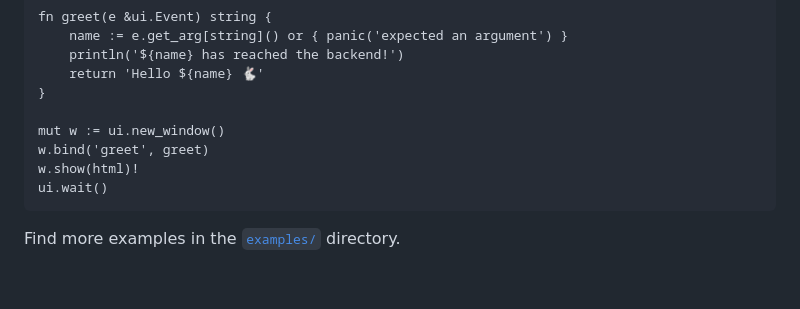
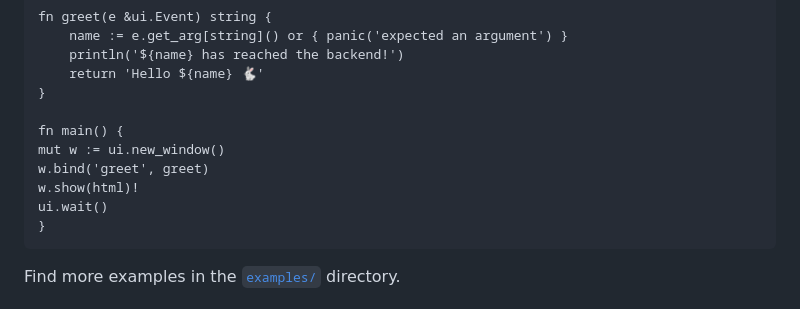
Before and after one commit to webui-dev/v-webui, a Markdown page: README.md, the part around one of its changes. Rendered like a GitHub page; blank space fills up the shorter version.

Commit message:
Fix Error In README.md Example Program
Add main function to the program and put the ui window code in it.

````diff
--- a/README.md
+++ b/README.md
@@ -89,10 +92,12 @@ fn greet(e &ui.Event) string {
 	return 'Hello ${name} 🐇'
 }
 
+fn main() {
 mut w := ui.new_window()
 w.bind('greet', greet)
 w.show(html)!
 ui.wait()
+}
 ```
 
 Find more examples in the [`examples/`](https://github.com/webui-dev/v-webui/tree/main/examples) directory.
````
Also changed, not shown: other parts of README.md (+3 -0 lines).
